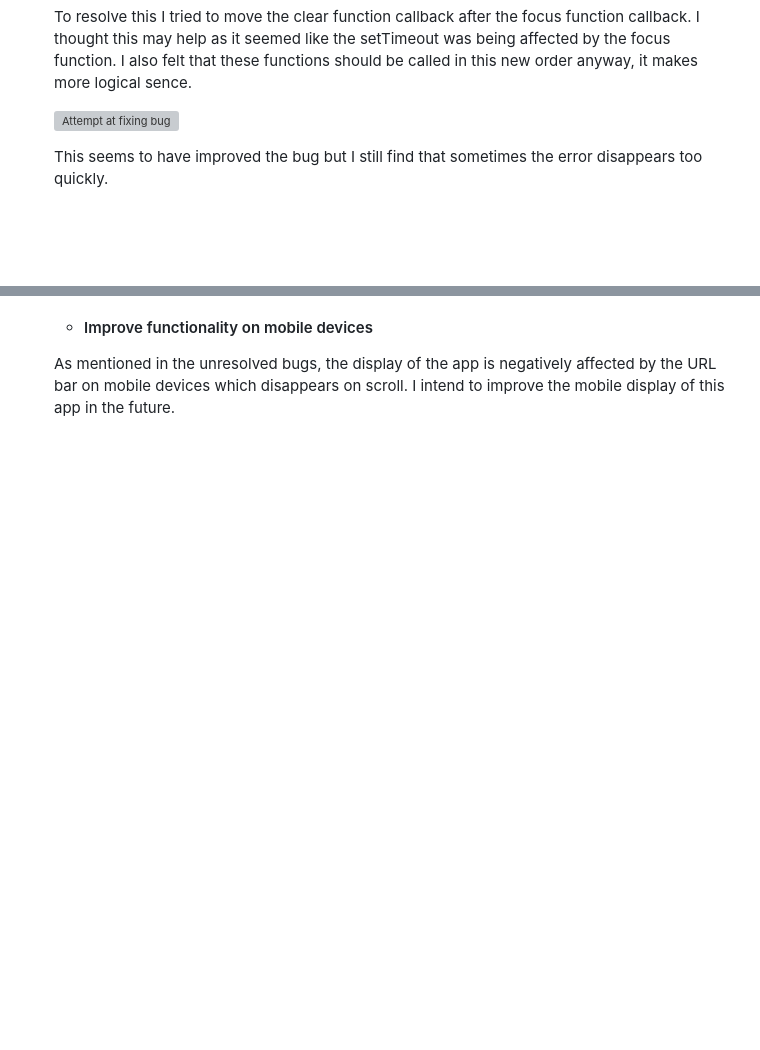
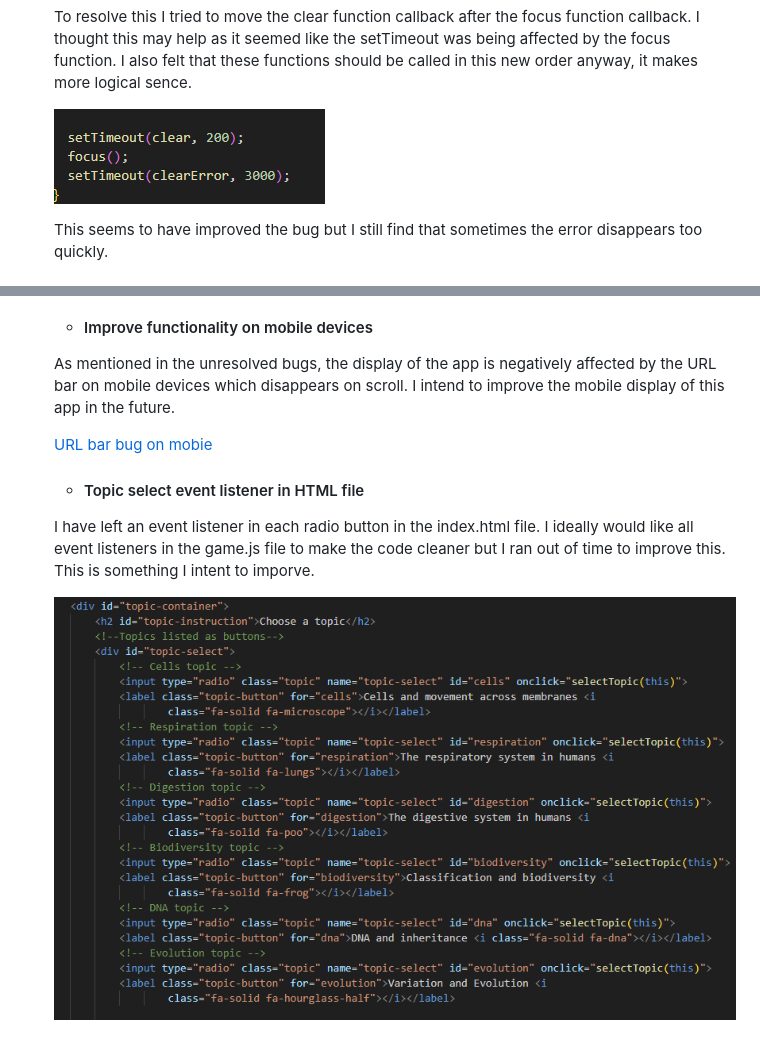
Before and after one commit to secarrel/This_is_key, a Markdown page: README.md, 2 parts joined by grey strips. Drawn GitHub-style; pictures changed too: documentation/readme_images/select_topic_improvement.png (added); blank space fills up the shorter version; grey boxes are pictures that could not be loaded.

Commit message:
Add: future improvements to readme

```diff
--- a/README.md
+++ b/README.md
@@ -511,7 +511,7 @@ I also made sure to add hover effects to all items that were interactive so that
 
     To resolve this I tried to move the clear function callback after the focus function callback. I thought this may help as it seemed like the setTimeout was being affected by the focus function. I also felt that these functions should be called in this new order anyway, it makes more logical sence.
 
-    ![Attempt at fixing bug](documentation/readme_images/clear_error_fix)
+    ![Attempt at fixing bug](documentation/readme_images/clear_error_fix.png)
 
     This seems to have improved the bug but I still find that sometimes the error disappears too quickly.
 
@@ -674,3 +656,11 @@ How to make a local copy by cloning
     - #### Improve functionality on mobile devices
 
     As mentioned in the unresolved bugs, the display of the app is negatively affected by the URL bar on mobile devices which disappears on scroll. I intend to improve the mobile display of this app in the future.
+
+    [URL bar bug on mobie](documentation/readme_images/vh_mobile_bug.mp4)
+
+    - #### Topic select event listener in HTML file
+
+    I have left an event listener in each radio button in the index.html file. I ideally would like all event listeners in the game.js file to make the code cleaner but I ran out of time to improve this. This is something I intent to imporve.
+
+    ![Event listener in HTML file](documentation/readme_images/select_topic_improvement.png)
```
Also changed, not shown: other parts of README.md (+13 -31 lines).
